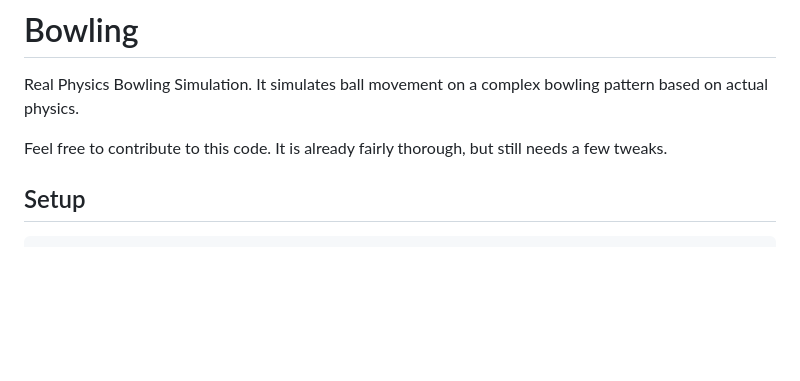
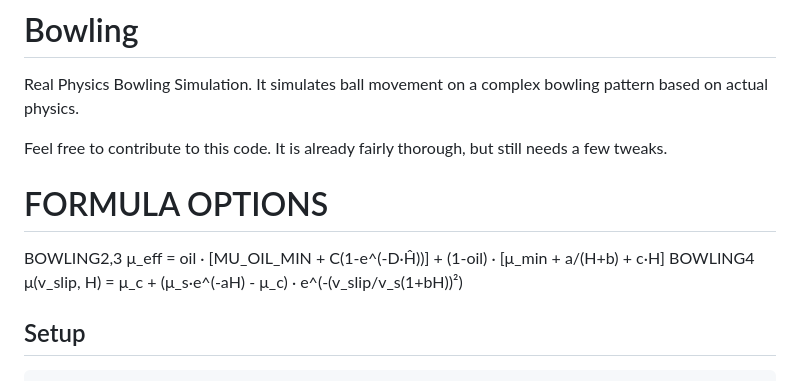
Before and after one commit to Yosef-Bunick/bowling, a Markdown page: README.md, the part around the change. GitHub-like rendering; blank space fills up the shorter version.

```diff
--- a/README.md
+++ b/README.md
@@ -3,6 +3,12 @@
 Real Physics Bowling Simulation. It simulates ball movement on a complex bowling pattern based on actual physics.
 
 Feel free to contribute to this code. It is already fairly thorough, but still needs a few tweaks.
+
+# FORMULA OPTIONS
+
+BOWLING2,3 μ_eff = oil · [MU_OIL_MIN + C(1-e^(-D·Ĥ))]  +  (1-oil) · [μ_min + a/(H+b) + c·H]
+BOWLING4 μ(v_slip, H) = μ_c + (μ_s·e^(-aH) - μ_c) · e^(-(v_slip/v_s(1+bH))²)
+
 
 ## Setup
 
```
